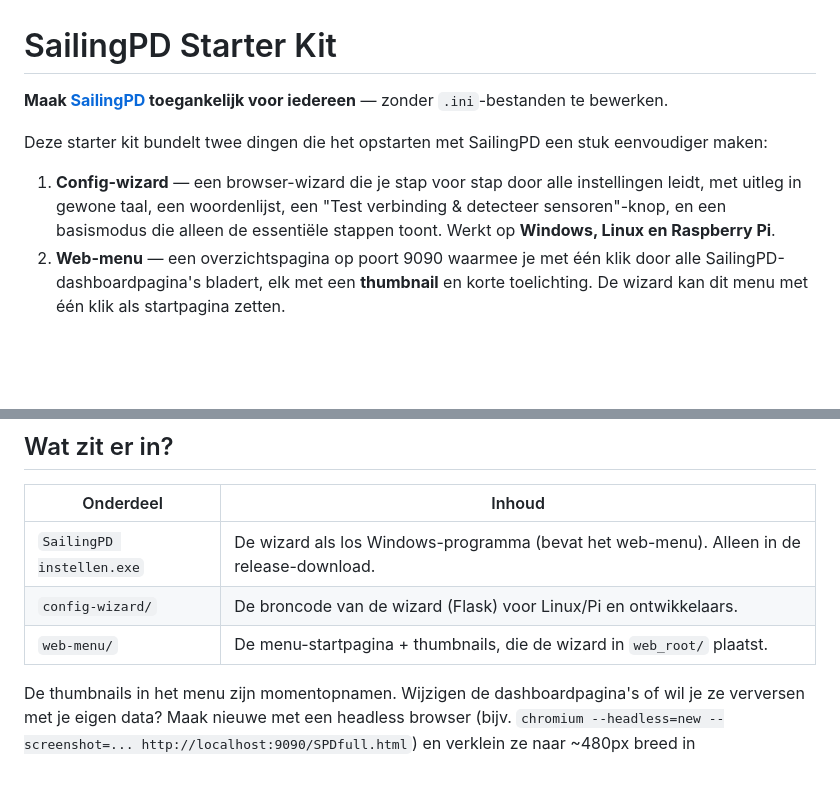
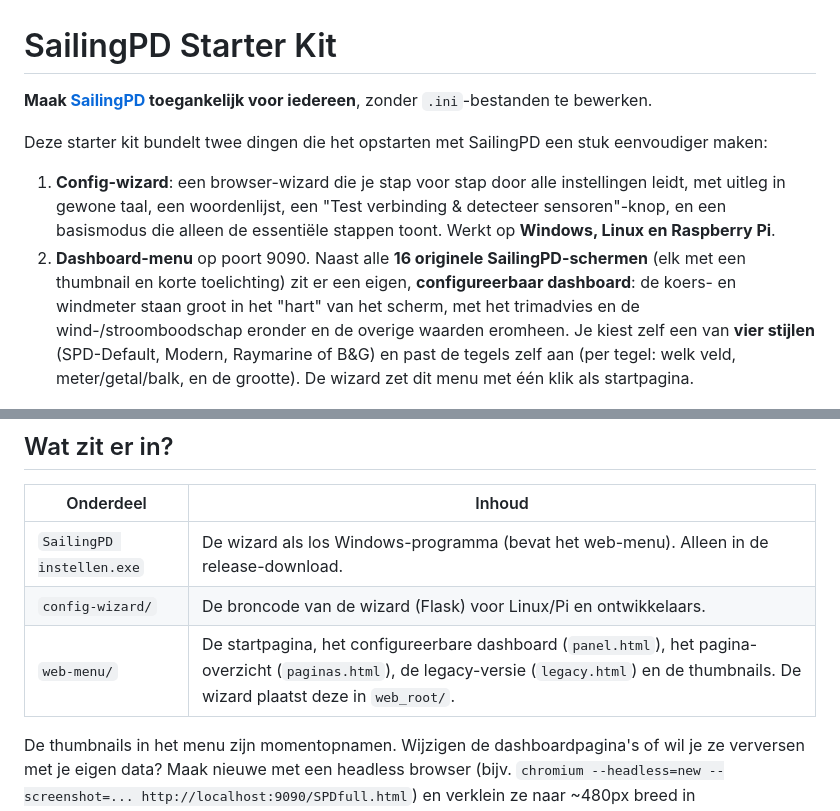
Before and after one commit to xanderburchartz/sailingpd-starterkit, a Markdown page: README.md, 2 parts joined by grey strips. GitHub-like rendering; blank space fills up the shorter version.

```diff
--- a/README.md
+++ b/README.md
@@ -1,11 +1,11 @@
 # SailingPD Starter Kit
 
-**Maak [SailingPD](https://www.capolavoro.nl/manual-sailingpd) toegankelijk voor iedereen** — zonder `.ini`-bestanden te bewerken.
+**Maak [SailingPD](https://www.capolavoro.nl/manual-sailingpd) toegankelijk voor iedereen**, zonder `.ini`-bestanden te bewerken.
 
 Deze starter kit bundelt twee dingen die het opstarten met SailingPD een stuk eenvoudiger maken:
 
-1. **Config-wizard** — een browser-wizard die je stap voor stap door alle instellingen leidt, met uitleg in gewone taal, een woordenlijst, een "Test verbinding & detecteer sensoren"-knop, en een basismodus die alleen de essentiële stappen toont. Werkt op **Windows, Linux en Raspberry Pi**.
-2. **Web-menu** — een overzichtspagina op poort 9090 waarmee je met één klik door alle SailingPD-dashboardpagina's bladert, elk met een **thumbnail** en korte toelichting. De wizard kan dit menu met één klik als startpagina zetten.
+1. **Config-wizard**: een browser-wizard die je stap voor stap door alle instellingen leidt, met uitleg in gewone taal, een woordenlijst, een "Test verbinding & detecteer sensoren"-knop, en een basismodus die alleen de essentiële stappen toont. Werkt op **Windows, Linux en Raspberry Pi**.
+2. **Dashboard-menu** op poort 9090. Naast alle **16 originele SailingPD-schermen** (elk met een thumbnail en korte toelichting) zit er een eigen, **configureerbaar dashboard**: de koers- en windmeter staan groot in het "hart" van het scherm, met het trimadvies en de wind-/stroomboodschap eronder en de overige waarden eromheen. Je kiest zelf een van **vier stijlen** (SPD-Default, Modern, Raymarine of B&G) en past de tegels zelf aan (per tegel: welk veld, meter/getal/balk, en de grootte). De wizard zet dit menu met één klik als startpagina.
 
 ![Web-menu](docs/menu-screenshot.png)
 
@@ -63,7 +77,7 @@ Deze starter kit bundelt twee dingen die het opstarten met SailingPD een stuk ee
 |-----------|--------|
 | `SailingPD instellen.exe` | De wizard als los Windows-programma (bevat het web-menu). Alleen in de release-download. |
 | `config-wizard/` | De broncode van de wizard (Flask) voor Linux/Pi en ontwikkelaars. |
-| `web-menu/` | De menu-startpagina + thumbnails, die de wizard in `web_root/` plaatst. |
+| `web-menu/` | De startpagina, het configureerbare dashboard (`panel.html`), het pagina-overzicht (`paginas.html`), de legacy-versie (`legacy.html`) en de thumbnails. De wizard plaatst deze in `web_root/`. |
 
 De thumbnails in het menu zijn momentopnamen. Wijzigen de dashboardpagina's of wil je ze verversen met je eigen data? Maak nieuwe met een headless browser (bijv. `chromium --headless=new --screenshot=... http://localhost:9090/SPDfull.html`) en verklein ze naar ~480px breed in `web_root/thumbs/`.
 
```
Also changed, not shown: other parts of README.md (+17 -3 lines), docs/dashboard-bg.png (added), docs/dashboard-raymarine.png (added), docs/dashboard-spd.png (added).
